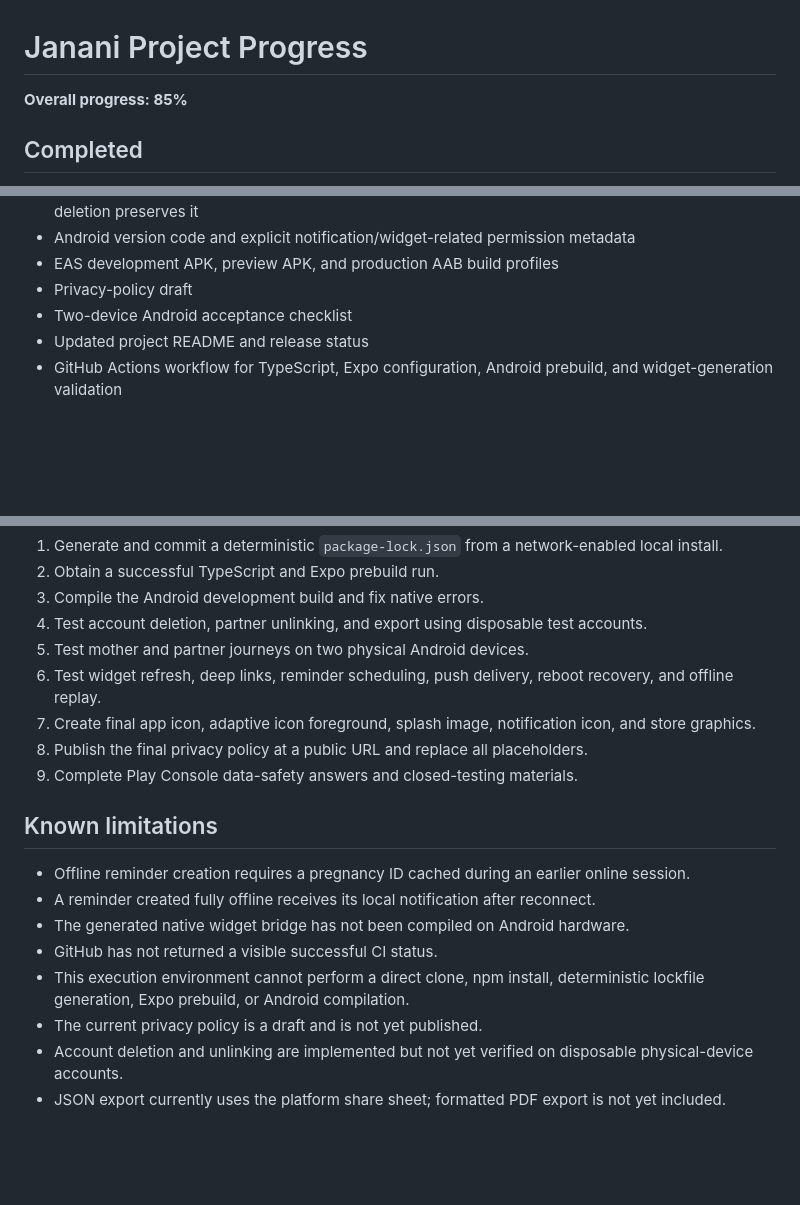
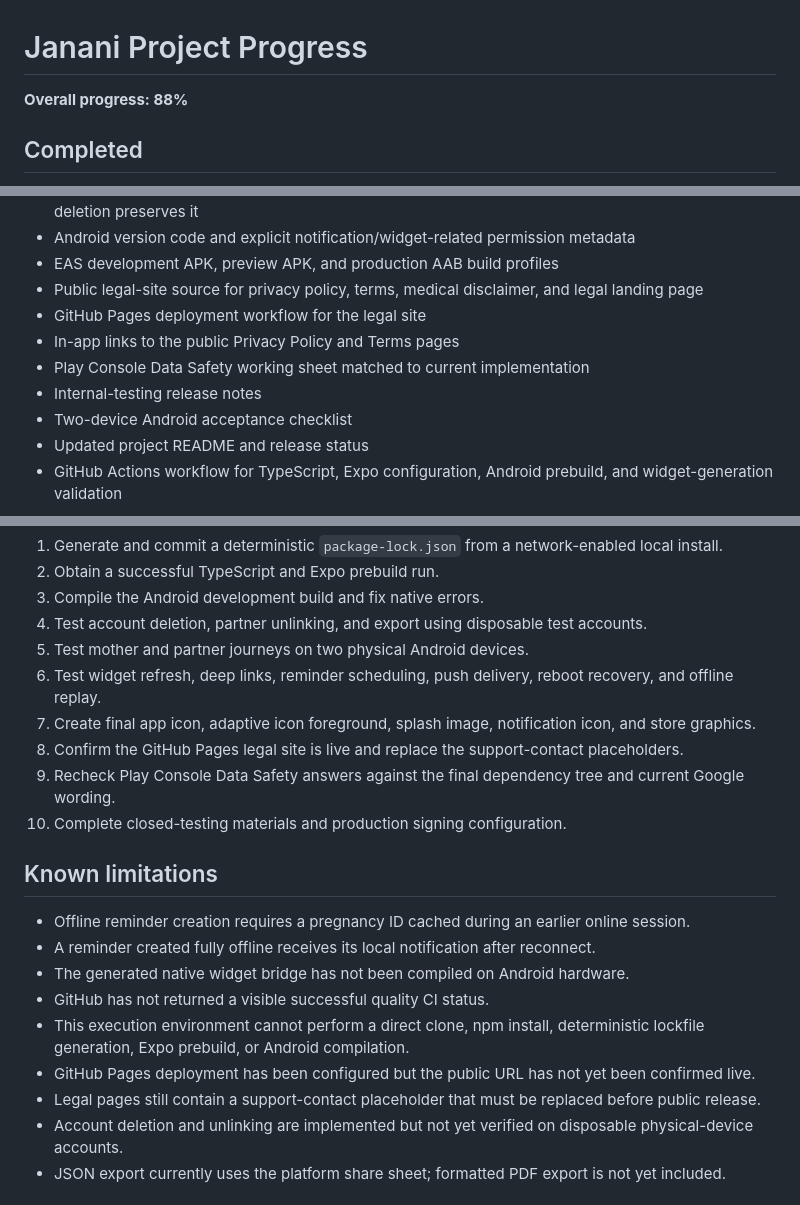
Before and after one commit to mkraja826/Janani, a Markdown page: PROJECT_PROGRESS_0_TO_100.md, 3 parts joined by grey strips. Rendered like a GitHub page; blank space fills up the shorter version.

Commit message:
Advance Janani release readiness to 88 percent

```diff
--- a/PROJECT_PROGRESS_0_TO_100.md
+++ b/PROJECT_PROGRESS_0_TO_100.md
@@ -1,6 +1,6 @@
 # Janani Project Progress
 
-**Overall progress: 85%**
+**Overall progress: 88%**
 
 ## Completed
 
@@ -26,7 +26,11 @@
 - Role-specific deletion warnings: mother deletion removes the family pregnancy space; partner deletion preserves it
 - Android version code and explicit notification/widget-related permission metadata
 - EAS development APK, preview APK, and production AAB build profiles
-- Privacy-policy draft
+- Public legal-site source for privacy policy, terms, medical disclaimer, and legal landing page
+- GitHub Pages deployment workflow for the legal site
+- In-app links to the public Privacy Policy and Terms pages
+- Play Console Data Safety working sheet matched to current implementation
+- Internal-testing release notes
 - Two-device Android acceptance checklist
 - Updated project README and release status
 - GitHub Actions workflow for TypeScript, Expo configuration, Android prebuild, and widget-generation validation
@@ -57,17 +61,19 @@
 5. Test mother and partner journeys on two physical Android devices.
 6. Test widget refresh, deep links, reminder scheduling, push delivery, reboot recovery, and offline replay.
 7. Create final app icon, adaptive icon foreground, splash image, notification icon, and store graphics.
-8. Publish the final privacy policy at a public URL and replace all placeholders.
-9. Complete Play Console data-safety answers and closed-testing materials.
+8. Confirm the GitHub Pages legal site is live and replace the support-contact placeholders.
+9. Recheck Play Console Data Safety answers against the final dependency tree and current Google wording.
+10. Complete closed-testing materials and production signing configuration.
 
 ## Known limitations
 
 - Offline reminder creation requires a pregnancy ID cached during an earlier online session.
 - A reminder created fully offline receives its local notification after reconnect.
 - The generated native widget bridge has not been compiled on Android hardware.
-- GitHub has not returned a visible successful CI status.
+- GitHub has not returned a visible successful quality CI status.
 - This execution environment cannot perform a direct clone, npm install, deterministic lockfile generation, Expo prebuild, or Android compilation.
-- The current privacy policy is a draft and is not yet published.
+- GitHub Pages deployment has been configured but the public URL has not yet been confirmed live.
+- Legal pages still contain a support-contact placeholder that must be replaced before public release.
 - Account deletion and unlinking are implemented but not yet verified on disposable physical-device accounts.
 - JSON export currently uses the platform share sheet; formatted PDF export is not yet included.
 
```
